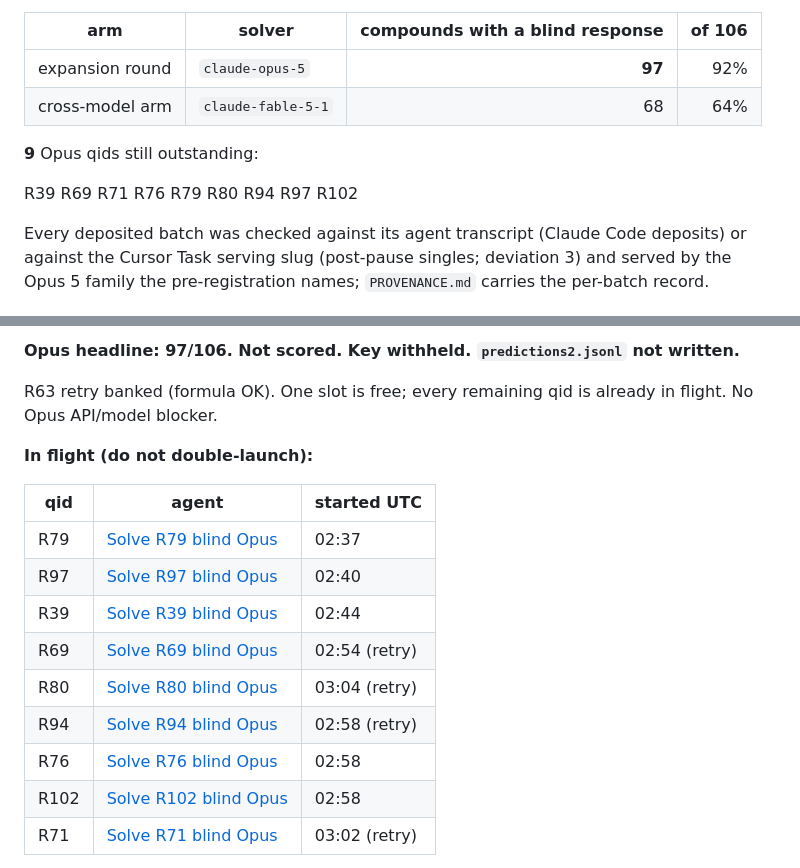
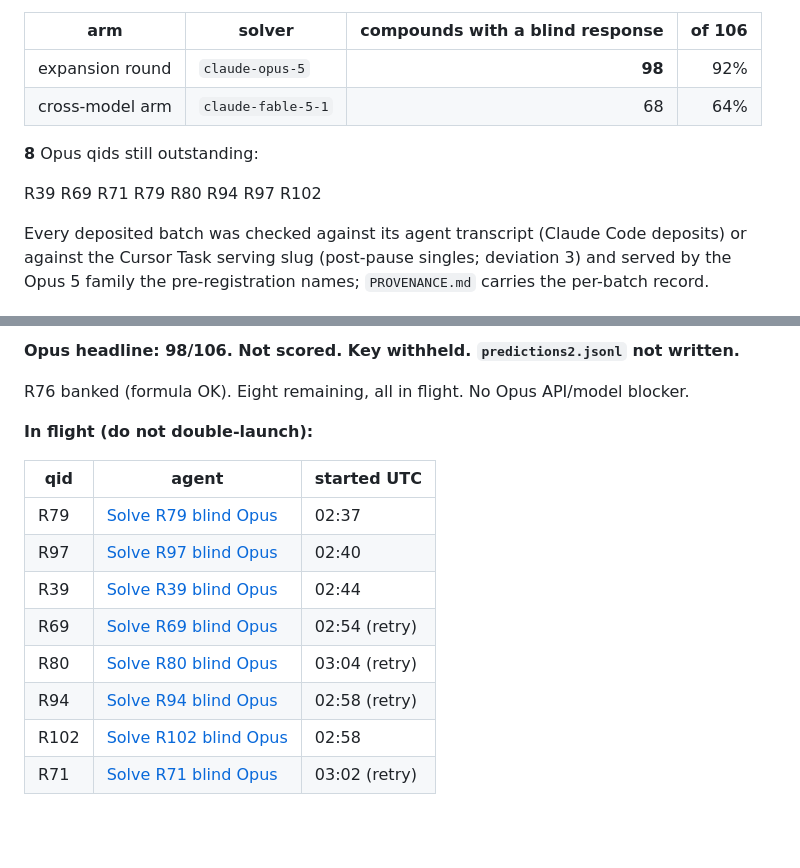
Before and after one commit to IlkhamFY/spectro-agent, a Markdown page: data/benchmark_expand/STATUS.md, 2 parts joined by grey strips. Drawn GitHub-style; blank space fills up the shorter version.

Commit message:
Update expansion STATUS to 98/106 after banking R76
Eight outstanding, all in flight. Not scored. Key withheld.

Co-authored-by: ilkham <IlkhamFY@users.noreply.github.com>

```diff
--- a/data/benchmark_expand/STATUS.md
+++ b/data/benchmark_expand/STATUS.md
@@ -11,12 +11,12 @@ for the cross-model row only). No scores.
 
 | arm | solver | compounds with a blind response | of 106 |
 |---|---|---:|---:|
-| expansion round | `claude-opus-5` | **97** | 92% |
+| expansion round | `claude-opus-5` | **98** | 92% |
 | cross-model arm | `claude-fable-5-1` | 68 | 64% |
 
-**9** Opus qids still outstanding:
+**8** Opus qids still outstanding:
 
-R39 R69 R71 R76 R79 R80 R94 R97 R102
+R39 R69 R71 R79 R80 R94 R97 R102
 
 Every deposited batch was checked against its agent transcript (Claude Code deposits) or
 against the Cursor Task serving slug (post-pause singles; deviation 3) and served by the
@@ -33,8 +33,7 @@ the exclusion of compounds the solver could not finish thinking about.
 
-**Opus headline: 97/106. Not scored. Key withheld. `predictions2.jsonl` not written.**
+**Opus headline: 98/106. Not scored. Key withheld. `predictions2.jsonl` not written.**
 
-R63 retry banked (formula OK). One slot is free; every remaining qid is already in flight.
-No Opus API/model blocker.
+R76 banked (formula OK). Eight remaining, all in flight. No Opus API/model blocker.
 
 **In flight (do not double-launch):**
 
@@ -46,7 +45,6 @@ No Opus API/model blocker.
 | R69 | [Solve R69 blind Opus](https://cursor.com/agents/bc-13df7926-9063-5ef3-8029-1679d7b0d7a6) | 02:54 (retry) |
 | R80 | [Solve R80 blind Opus](https://cursor.com/agents/bc-bea4e41f-d4d1-568a-92ba-daf91859832e) | 03:04 (retry) |
 | R94 | [Solve R94 blind Opus](https://cursor.com/agents/bc-8ba06d5a-c274-5085-aa55-78e341ccf064) | 02:58 (retry) |
-| R76 | [Solve R76 blind Opus](https://cursor.com/agents/bc-d94dc464-ff57-58c7-a950-6bca4e36a75d) | 02:58 |
 | R102 | [Solve R102 blind Opus](https://cursor.com/agents/bc-375acefb-b2cd-530c-88d5-1701b1a882e8) | 02:58 |
 | R71 | [Solve R71 blind Opus](https://cursor.com/agents/bc-fdcf2d8c-11c1-5c0e-8813-1be533e01883) | 03:02 (retry) |
 
```
Also changed, not shown: other parts of data/benchmark_expand/STATUS.md (+2 -2 lines).
